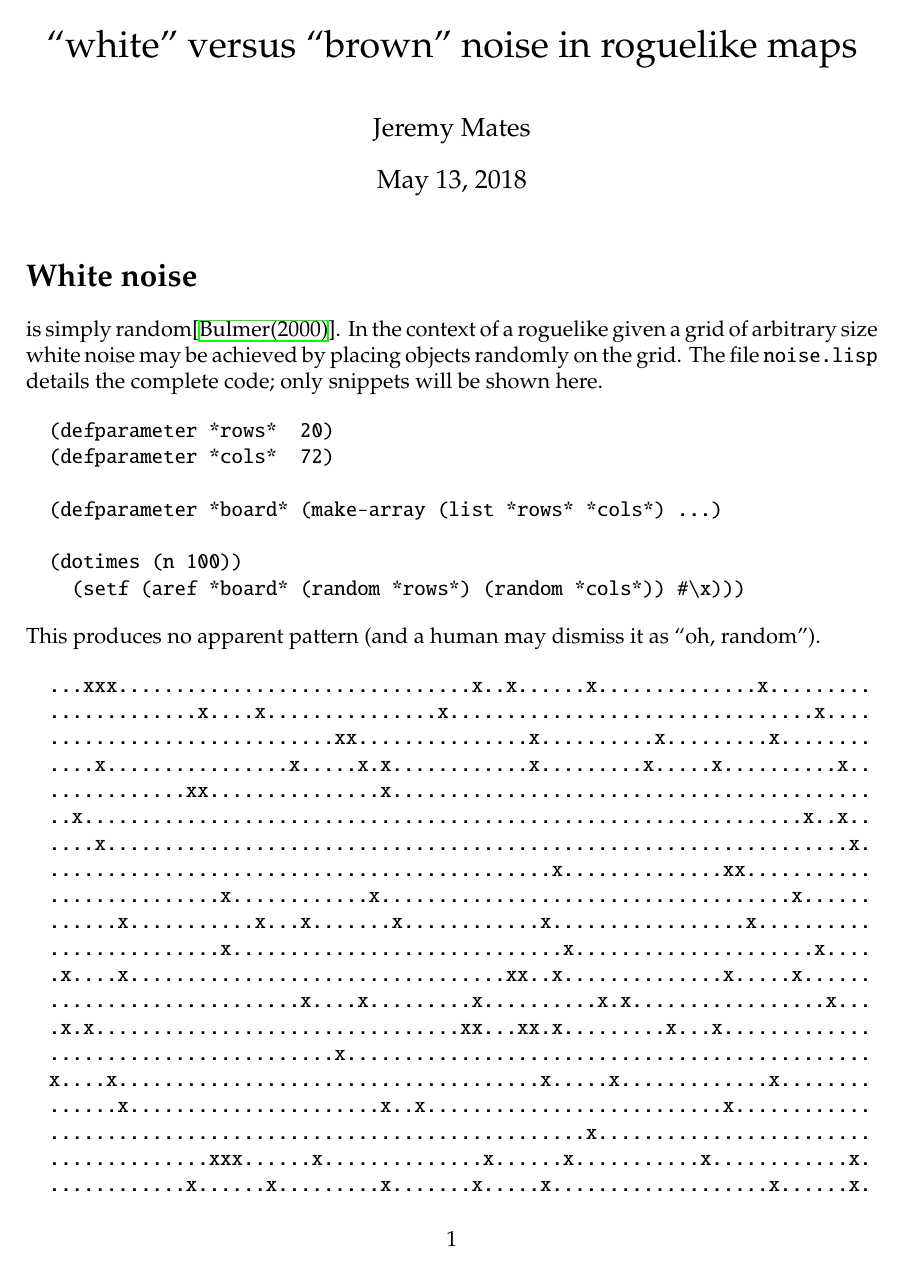
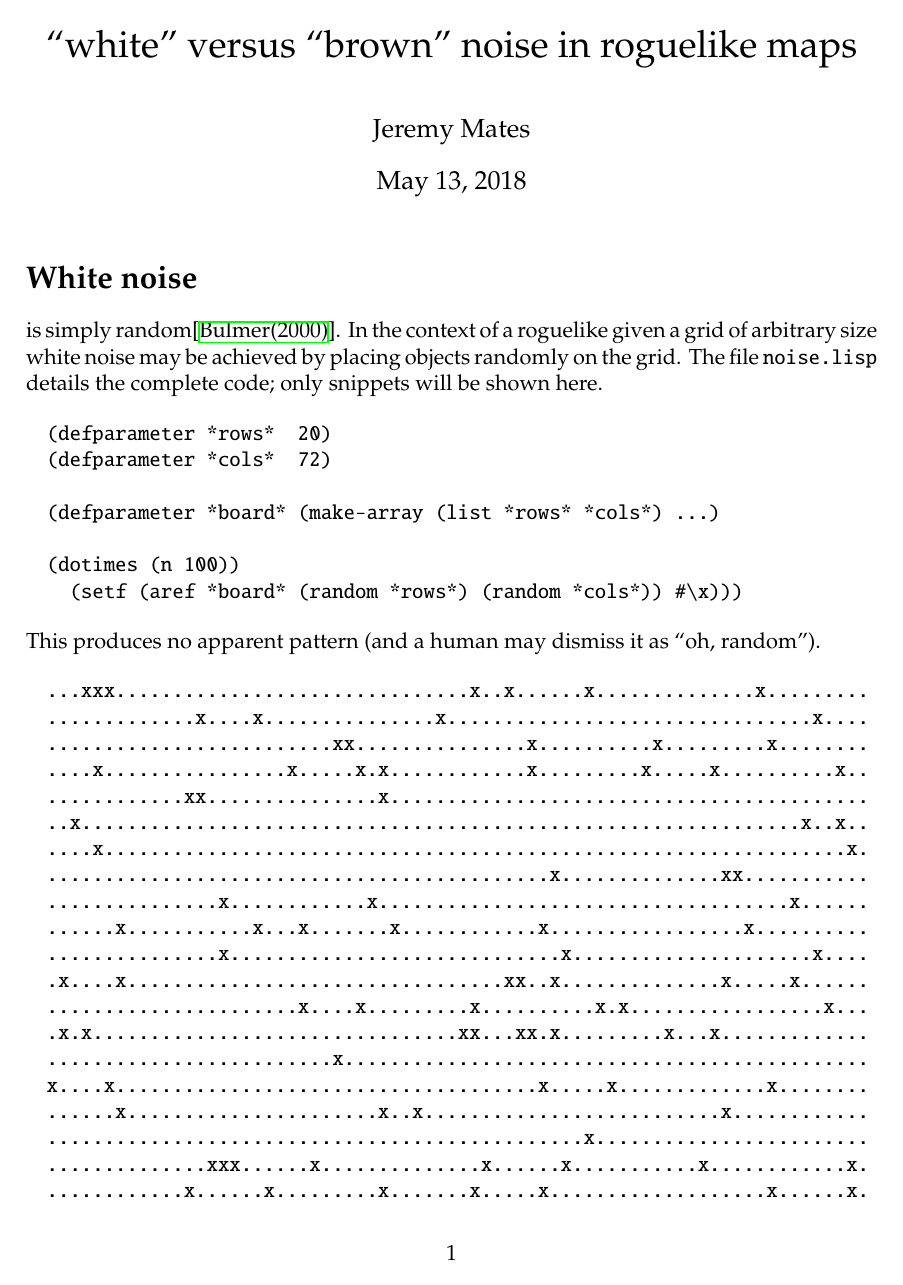
Before and after one commit to thrig/ministry-of-silly-vaults, a LaTeX document (noise.tex): page 1 of 5. Compiled offline with XeLaTeX.

Commit message:
refactor the LISP (and the TeX)

```diff
--- a/noise.tex
+++ b/noise.tex
@@ -1,17 +1,16 @@
 \documentclass[12pt,a4paper]{article}
+\setlength{\topmargin}{-5mm}
+\setlength{\textheight}{244mm}
+\setlength{\oddsidemargin}{0mm}
+\setlength{\textwidth}{165mm}
 
-\setlength{\topmargin}{-0.2in}
-\setlength{\textheight}{9.5in}
-\setlength{\oddsidemargin}{0.0in}
-
-\setlength{\textwidth}{6.5in}
+\usepackage{fancyvrb}
+\DefineVerbatimEnvironment{verbatim}{Verbatim}{xleftmargin=4mm}
 
 \usepackage{lmodern}
 \usepackage[T1]{fontenc}
 \usepackage{pxfonts}
 \usepackage{textcomp}
-
-\usepackage{listings}
 
 \title{``white'' versus ``brown'' noise in roguelike maps}
 \author{Jeremy Mates}
```
Also changed, not shown: noise.pdf, 5 other files. Lines whose indentation alone changed are shown as unchanged.
